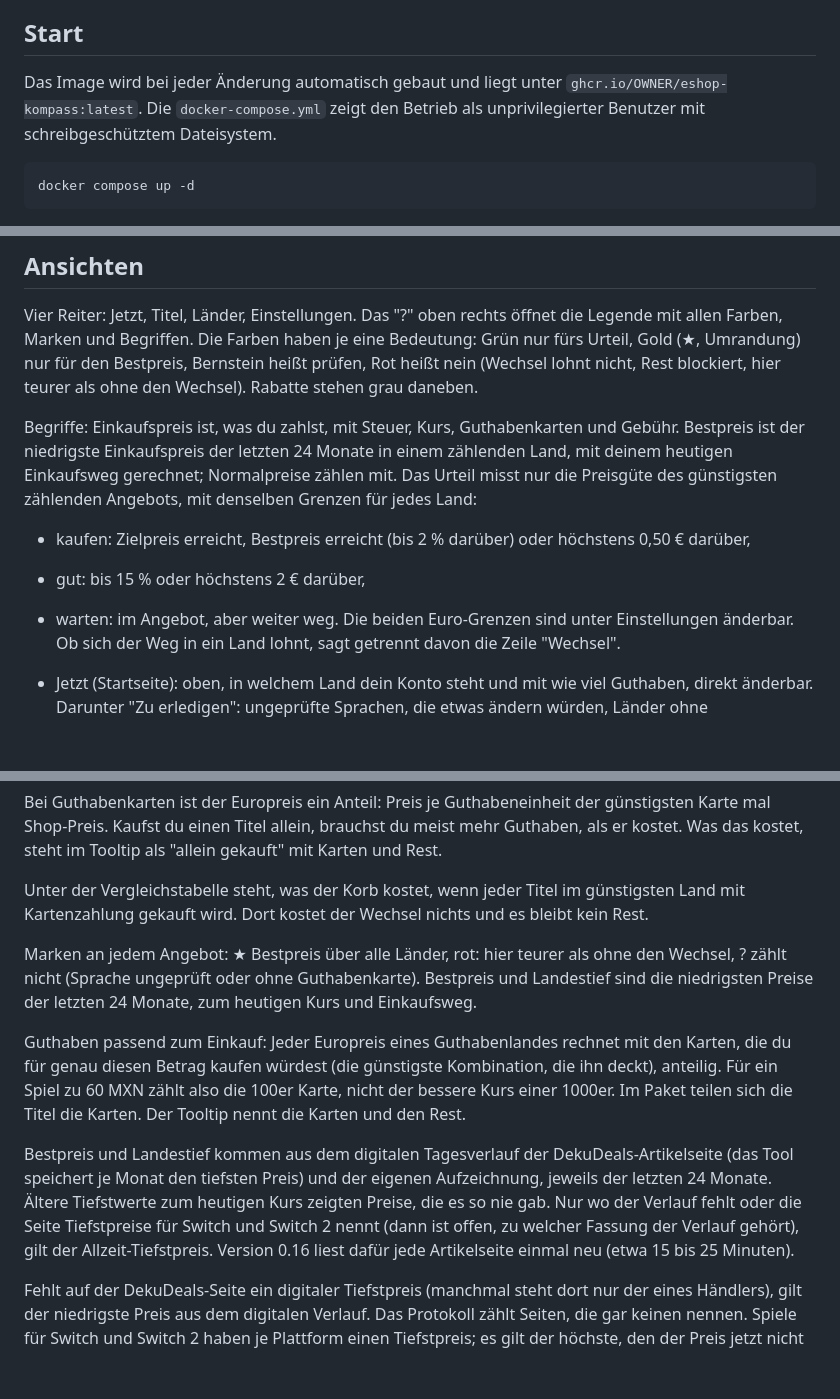
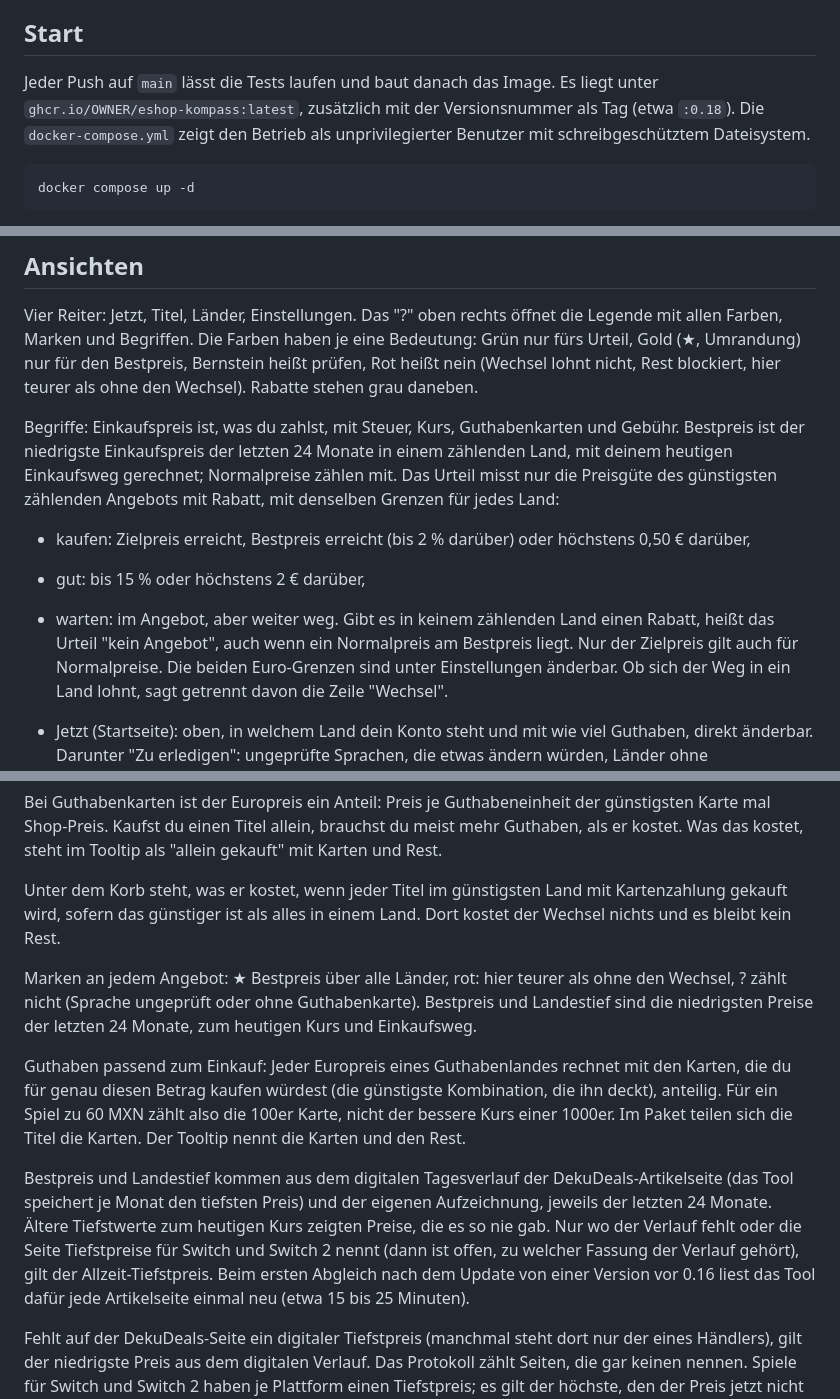
Before and after one commit to GreenkeeperX/eshop-kompass, a Markdown page: README.md, 3 parts joined by grey strips. Drawn GitHub-style; blank space fills up the shorter version.

Commit message:
README: Stand 0.18 nachgezogen
- Urteil nur für Angebote mit Rabatt, sonst "kein Angebot"; Zielpreis gilt auch für Normalpreise
- Kaufplan: schwere Länder am Ende, blockierender Rest nur als Warnung
- Aufteilung auf Kartenzahlung steht unter dem Korb, nur wenn günstiger
- Image: Tests vor dem Bau, Tag mit Versionsnummer
- Tiefstpreis-Neuladen nur beim Update von vor 0.16

Co-Authored-By: Claude Opus 5.5 (1M context) <noreply@anthropic.com>
Claude-Session: https://claude.ai/code/session_01H1dcZ7GEzsJLz8ajLqJnQ5

```diff
--- a/README.md
+++ b/README.md
@@ -6,8 +6,9 @@ Guthabenkarten, Rest und Füllartikeln.
 
 ## Start
 
-Das Image wird bei jeder Änderung automatisch gebaut und liegt unter
-`ghcr.io/OWNER/eshop-kompass:latest`. Die `docker-compose.yml` zeigt den
+Jeder Push auf `main` lässt die Tests laufen und baut danach das Image. Es
+liegt unter `ghcr.io/OWNER/eshop-kompass:latest`, zusätzlich mit der
+Versionsnummer als Tag (etwa `:0.18`). Die `docker-compose.yml` zeigt den
 Betrieb als unprivilegierter Benutzer mit schreibgeschütztem Dateisystem.
 
     docker compose up -d
@@ -30,11 +31,14 @@ Begriffe: Einkaufspreis ist, was du zahlst, mit Steuer, Kurs, Guthabenkarten
 und Gebühr. Bestpreis ist der niedrigste Einkaufspreis der letzten 24 Monate in
 einem zählenden Land, mit deinem heutigen Einkaufsweg gerechnet; Normalpreise
 zählen mit. Das Urteil misst nur die Preisgüte des günstigsten zählenden
-Angebots, mit denselben Grenzen für jedes Land:
+Angebots mit Rabatt, mit denselben Grenzen für jedes Land:
 - kaufen: Zielpreis erreicht, Bestpreis erreicht (bis 2 % darüber) oder
   höchstens 0,50 € darüber,
 - gut: bis 15 % oder höchstens 2 € darüber,
 - warten: im Angebot, aber weiter weg.
+Gibt es in keinem zählenden Land einen Rabatt, heißt das Urteil "kein
+Angebot", auch wenn ein Normalpreis am Bestpreis liegt. Nur der Zielpreis
+gilt auch für Normalpreise.
 Die beiden Euro-Grenzen sind unter Einstellungen änderbar. Ob sich der Weg in
 ein Land lohnt, sagt getrennt davon die Zeile "Wechsel".
 
@@ -127,9 +133,9 @@ günstigsten Karte mal Shop-Preis. Kaufst du einen Titel allein, brauchst du
 meist mehr Guthaben, als er kostet. Was das kostet, steht im Tooltip als
 "allein gekauft" mit Karten und Rest.
 
-Unter der Vergleichstabelle steht, was der Korb kostet, wenn jeder Titel im
-günstigsten Land mit Kartenzahlung gekauft wird. Dort kostet der Wechsel
-nichts und es bleibt kein Rest.
+Unter dem Korb steht, was er kostet, wenn jeder Titel im günstigsten Land
+mit Kartenzahlung gekauft wird, sofern das günstiger ist als alles in einem
+Land. Dort kostet der Wechsel nichts und es bleibt kein Rest.
 
 Marken an jedem Angebot: ★ Bestpreis über alle Länder, rot: hier teurer als
 ohne den Wechsel, ? zählt nicht (Sprache ungeprüft oder ohne Guthabenkarte).
@@ -147,8 +153,9 @@ DekuDeals-Artikelseite (das Tool speichert je Monat den tiefsten Preis) und
 der eigenen Aufzeichnung, jeweils der letzten 24 Monate. Ältere Tiefstwerte
 zum heutigen Kurs zeigten Preise, die es so nie gab. Nur wo der Verlauf fehlt
 oder die Seite Tiefstpreise für Switch und Switch 2 nennt (dann ist offen, zu
-welcher Fassung der Verlauf gehört), gilt der Allzeit-Tiefstpreis. Version 0.16
-liest dafür jede Artikelseite einmal neu (etwa 15 bis 25 Minuten).
+welcher Fassung der Verlauf gehört), gilt der Allzeit-Tiefstpreis. Beim
+ersten Abgleich nach dem Update von einer Version vor 0.16 liest das Tool
+dafür jede Artikelseite einmal neu (etwa 15 bis 25 Minuten).
 
 Fehlt auf der DekuDeals-Seite ein digitaler Tiefstpreis (manchmal steht
 dort nur der eines Händlers), gilt der niedrigste Preis aus dem digitalen
```
Also changed, not shown: other parts of README.md (+3 -1 lines).
